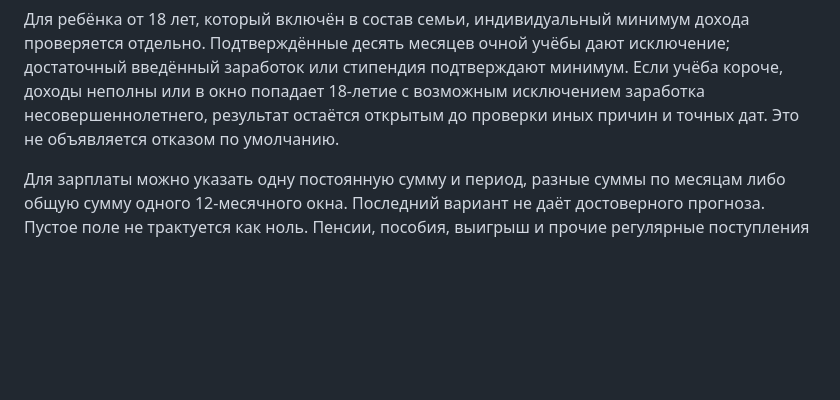
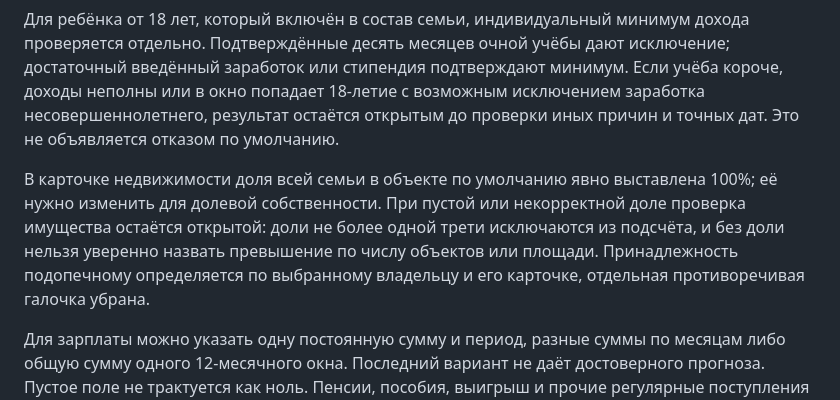
Before and after one commit to anyutochka1-sys/paid-benefit, a Markdown page: README.md, the part around the change. Rendered like a GitHub page; blank space fills up the shorter version.

Commit message:
Treat unknown property shares as review, not refusal

```diff
--- a/README.md
+++ b/README.md
@@ -15,6 +15,8 @@
 Для автомобиля, недвижимости, другой техники и банковского счёта владелец выбирается отдельно: заявитель, супруг или конкретный ребёнок. При расчёте на дату подачи имущество ребёнка, исключённого из состава семьи, не прибавляется; имущество подопечного не участвует в имущественной проверке. Неизвестный статус ребёнка или удалённая карточка владельца требуют уточнения. Проценты по счетам подопечных проверяются отдельно от самого имущества и исключаются только по предусмотренным для номинального счёта условиям. См. [оценку нуждаемости СФР](https://sfr.gov.ru/grazhdanam/semyam_s_detmi/edinoe_posobie/ocenka/).
 
 Для ребёнка от 18 лет, который включён в состав семьи, индивидуальный минимум дохода проверяется отдельно. Подтверждённые десять месяцев очной учёбы дают исключение; достаточный введённый заработок или стипендия подтверждают минимум. Если учёба короче, доходы неполны или в окно попадает 18-летие с возможным исключением заработка несовершеннолетнего, результат остаётся открытым до проверки иных причин и точных дат. Это не объявляется отказом по умолчанию.
+
+В карточке недвижимости доля всей семьи в объекте по умолчанию явно выставлена 100%; её нужно изменить для долевой собственности. При пустой или некорректной доле проверка имущества остаётся открытой: доли не более одной трети исключаются из подсчёта, и без доли нельзя уверенно назвать превышение по числу объектов или площади. Принадлежность подопечному определяется по выбранному владельцу и его карточке, отдельная противоречивая галочка убрана.
 
 Для зарплаты можно указать одну постоянную сумму и период, разные суммы по месяцам либо общую сумму одного 12-месячного окна. Последний вариант не даёт достоверного прогноза. Пустое поле не трактуется как ноль. Пенсии, пособия, выигрыш и прочие регулярные поступления вводятся по сумме и месяцам; ИП, аренда, продажа имущества, ценные бумаги и авторский доход — по налоговому году. Прожиточный минимум 2026 года подставляется из снимка официальной таблицы СФР от 29.09.2026. В ней 91 субъект и 354 уникальные строки местностей, восемь точных дублей в исходной таблице убраны. Для девяти субъектов с несколькими строками выбор местности обязателен, если значения отличаются. Для 2027 года ПМ пока не подставляется, ступень не выводится. Перед публичным запуском снимок нужно повторно сверить с СФР.
 
```
